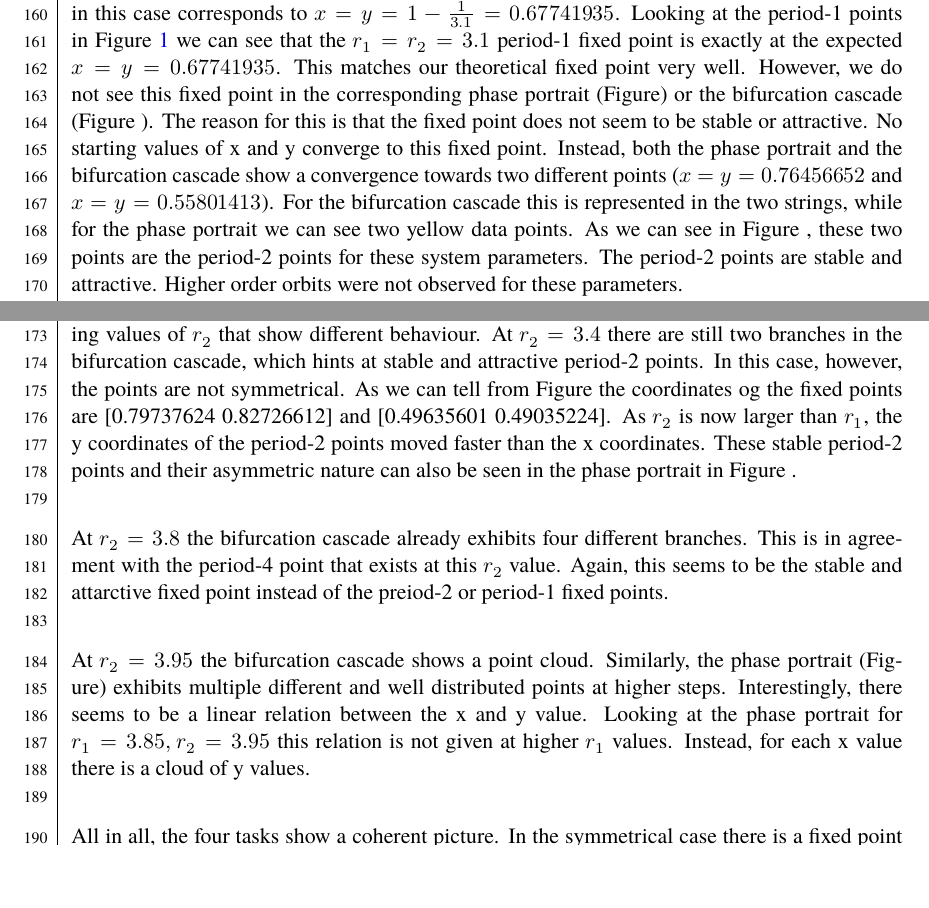
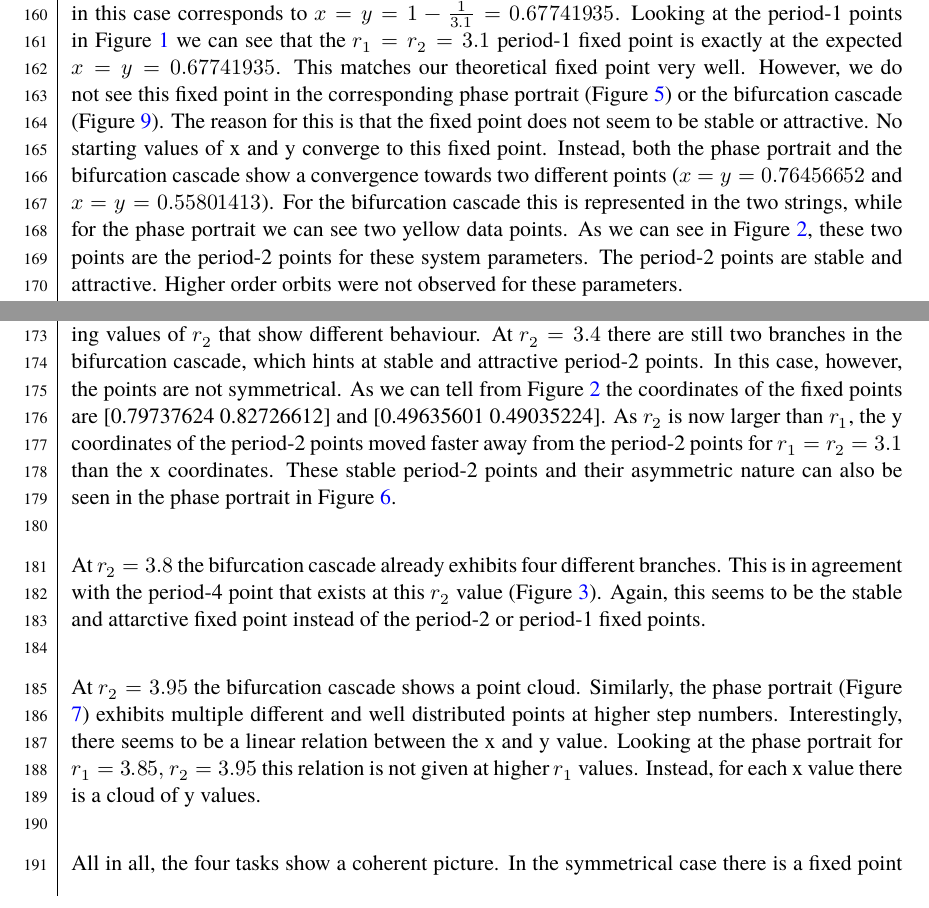
Before and after one commit to dragonesk22/MOCS, a LaTeX document (reports/L1/src/main.tex, which reads reports/L1/src/texfiles/interpretation.tex): two parts of pages 18 and 19 of 22, joined at a grey line, cut so that both start at the same text, the shorter picture padded with empty space. Compiled offline with XeLaTeX; a missing font is replaced by an installed copy or a similar font.

Commit message:
added figure references to interpretation

```diff
--- a/reports/L1/src/texfiles/interpretation.tex
+++ b/reports/L1/src/texfiles/interpretation.tex
@@ -3,21 +3,22 @@ For all three different tasks there is data on $r_1$=3.1 available and thus this
 
 For the symmetrical case ($r_1 = r_2 = r$) we expect a fixed point at $x = y = 1 - \frac{1}{r}$, which in this case corresponds to
 $x = y = 1 - \frac{1}{3.1} = 0.67741935 $. Looking at the period-1 points in Figure \ref{fig:p_orbits_1} we can see that the $r_1 = r_2 = 3.1$ period-1 fixed point is exactly at the
-expected $x = y = 0.67741935$. This matches our theoretical fixed point very well. However, we do not see this fixed point in the corresponding phase portrait (Figure) or
-the bifurcation cascade (Figure ). The reason for this is that the fixed point does not seem to be stable or attractive. No starting values of x and y converge to this fixed point.
+expected $x = y = 0.67741935$. This matches our theoretical fixed point very well. However, we do not see this fixed point in the corresponding phase portrait (Figure \ref{fig:phaseport-3.1-3.1}) or
+the bifurcation cascade (Figure \ref{fig:bifurcationcascade}). The reason for this is that the fixed point does not seem to be stable or attractive. No starting values of x and y converge to this fixed point.
 Instead, both the phase portrait and the bifurcation cascade show a convergence towards two different points ($x = y = 0.76456652$ and $x=y=0.55801413$). For the bifurcation
-cascade this is represented in the two strings, while for the phase portrait we can see two yellow data points. As we can see in Figure , these two points are the
+cascade this is represented in the two strings, while for the phase portrait we can see two yellow data points. As we can see in Figure \ref{fig:p_orbits_2}, these two points are the
 period-2 points for these system parameters. The period-2 points are stable and attractive. Higher order orbits were not observed for these parameters. \\
 
 Next, we can look at the asymmetrical case where $r_1 = 3.1 \ne r_2$. There are several interesting values of $r_2$ that show different behaviour. At $r_2 =3.4$ there are
 still two branches in the bifurcation cascade, which hints at stable and attractive period-2 points. In this case, however, the points are not symmetrical. As we can tell from
-Figure the coordinates og the fixed points are [0.79737624 0.82726612] and [0.49635601 0.49035224]. As $r_2$ is now larger than $r_1$, the y coordinates of the period-2 points moved
-faster than the x coordinates. These stable period-2 points and their asymmetric nature can also be seen in the phase portrait in Figure . \\
+Figure \ref{fig:p_orbits_2} the coordinates of the fixed points are [0.79737624 0.82726612] and [0.49635601 0.49035224]. As $r_2$ is now larger than $r_1$, the y coordinates of the period-2 points moved
+faster away from the period-2 points for $r_1 = r_2 = 3.1 $ than the x coordinates. These stable period-2 points and their asymmetric nature can also be seen in the phase portrait in Figure
+\ref{fig:phaseport-3.1}. \\
 
-At $r_2=3.8$ the bifurcation cascade already exhibits four different branches. This is in agreement with the period-4 point that exists at this $r_2$ value. Again, this seems
-to be the stable and attarctive fixed point instead of the preiod-2 or period-1 fixed points. \\
+At $r_2=3.8$ the bifurcation cascade already exhibits four different branches. This is in agreement with the period-4 point that exists at this $r_2$ value (Figure \ref{fig:p_orbits_4}). Again, this seems
+to be the stable and attarctive fixed point instead of the period-2 or period-1 fixed points. \\
 
-At $r_2 = 3.95$ the bifurcation cascade shows a point cloud. Similarly, the phase portrait (Figure) exhibits multiple different and well distributed points at higher steps.
+At $r_2 = 3.95$ the bifurcation cascade shows a point cloud. Similarly, the phase portrait (Figure \ref{fig:phaseport-3.1-3.95}) exhibits multiple different and well distributed points at higher step numbers.
 Interestingly, there seems to be a linear relation between the x and y value. Looking at the phase portrait for $r_1 = 3.85, r_2=3.95$ this relation is not given at higher $r_1$
 values. Instead, for each x value there is a cloud of y values. \\
 
```
